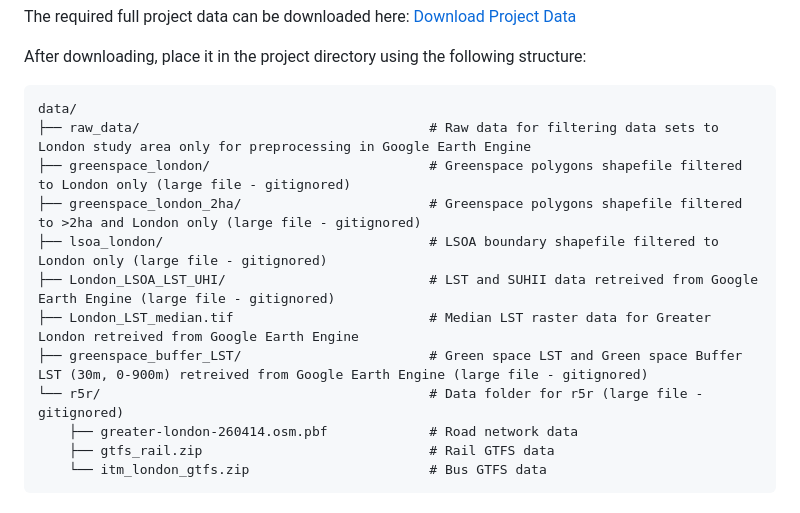
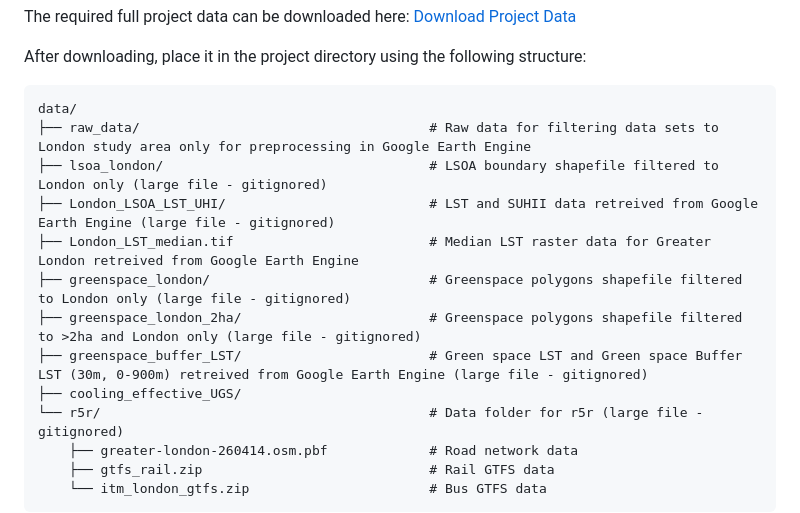
Before and after one commit to christychoicc/london-cooling-access-equity, a Markdown page: README.md, the part around the change. Drawn GitHub-style.

Commit message:
update data

````diff
--- a/README.md
+++ b/README.md
@@ -45,12 +45,13 @@ After downloading, place it in the project directory using the following structu
 ```
 data/
 ├── raw_data/                                     # Raw data for filtering data sets to London study area only for preprocessing in Google Earth Engine
-├── greenspace_london/                            # Greenspace polygons shapefile filtered to London only (large file - gitignored)
-├── greenspace_london_2ha/                        # Greenspace polygons shapefile filtered to >2ha and London only (large file - gitignored)
 ├── lsoa_london/                                  # LSOA boundary shapefile filtered to London only (large file - gitignored)
 ├── London_LSOA_LST_UHI/                          # LST and SUHII data retreived from Google Earth Engine (large file - gitignored)
 ├── London_LST_median.tif                         # Median LST raster data for Greater London retreived from Google Earth Engine
+├── greenspace_london/                            # Greenspace polygons shapefile filtered to London only (large file - gitignored)
+├── greenspace_london_2ha/                        # Greenspace polygons shapefile filtered to >2ha and London only (large file - gitignored)
 ├── greenspace_buffer_LST/                        # Green space LST and Green space Buffer LST (30m, 0-900m) retreived from Google Earth Engine (large file - gitignored)
+├── cooling_effective_UGS/
 └── r5r/                                          # Data folder for r5r (large file - gitignored)
     ├── greater-london-260414.osm.pbf             # Road network data
     ├── gtfs_rail.zip                             # Rail GTFS data
````
